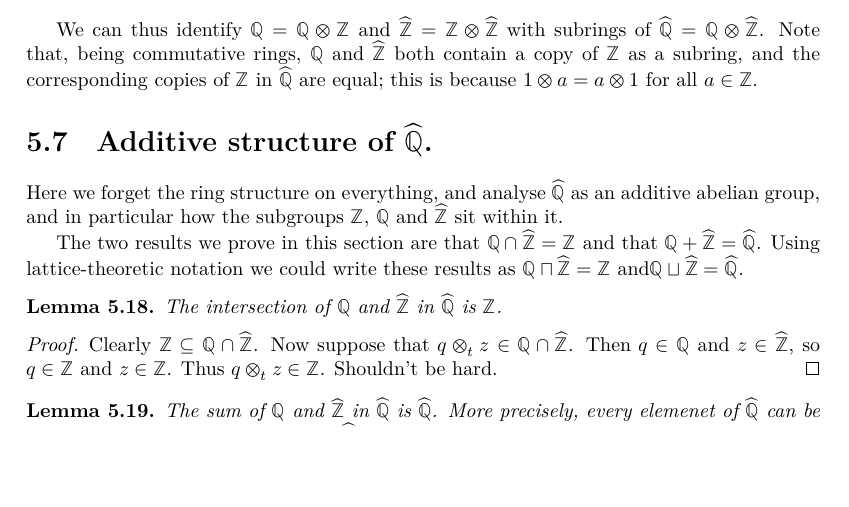
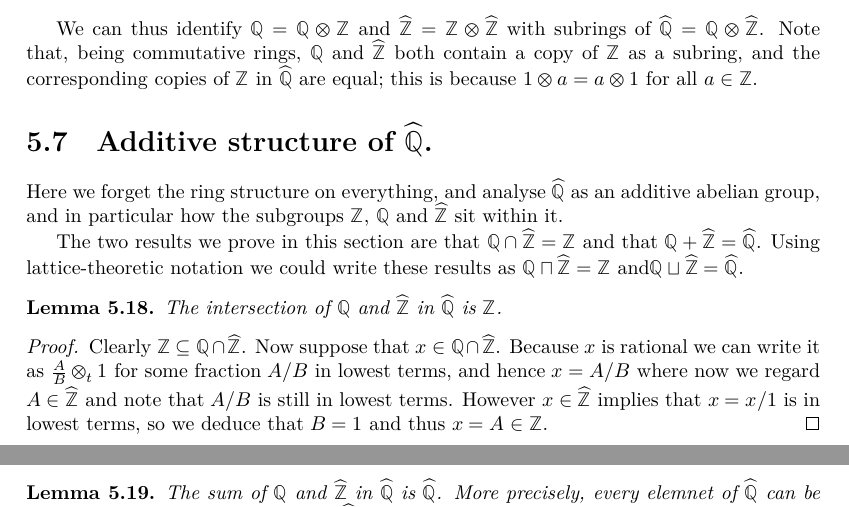
Before and after one commit to ImperialCollegeLondon/FLT, a LaTeX thesis (blueprint/src/print.tex, which reads blueprint/src/chapter/ch05automorphicformexample.tex): part of page 24 of 37 before the commit and two parts of pages 24 and 25 of 37 after it, the two joined at a grey line, cut so that both start at the same text, the shorter picture padded with empty space. Compiled offline with XeLaTeX.

Commit message:
fill in two final proofs about (QHat,+)

```diff
--- a/blueprint/src/chapter/ch05automorphicformexample.tex
+++ b/blueprint/src/chapter/ch05automorphicformexample.tex
@@ -428,20 +428,21 @@ these results as $\Q\sqcap\Zhat=\Z$ and$\Q\sqcup\Zhat=\Qhat$.
 \begin{lemma}
     \label{Qhat.rat_meet_zHat}
     \uses{QHat,ZHat.commRing}
-    \notready The intersection of $\Q$ and $\Zhat$ in $\Qhat$ is $\Z$.
+    The intersection of $\Q$ and $\Zhat$ in $\Qhat$ is $\Z$.
 \end{lemma}
 \begin{proof}
-    Clearly $\Z\subseteq\Q\cap\Zhat$. Now suppose that $q\otimes_t z\in\Q\cap\Zhat$.
-    Then $q\in\Q$ and $z\in\Zhat$, so $q\in\Z$ and $z\in\Z$. Thus $q\otimes_t z\in\Z$.
-    Shouldn't be hard.
+    Clearly $\Z\subseteq\Q\cap\Zhat$. Now suppose that $x\in\Q\cap\Zhat$.
+    Because $x$ is rational we can write it as $\frac{A}{B}\otimes_t1$ for some
+    fraction $A/B$ in lowest terms, and hence $x=A/B$ where now we regard $A\in\Zhat$
+    and note that $A/B$ is still in lowest terms. However $x\in\Zhat$ implies that
+    $x=x/1$ is in lowest terms, so we deduce that $B=1$ and thus $x=A\in\Z$.
 \end{proof}
 
 \begin{lemma}
     \label{QHat.rat_join_zHat}
     \uses{QHat,ZHat.commRing}
-    \notready
     The sum of $\Q$ and $\Zhat$ in $\Qhat$ is $\Qhat$.
-    More precisely, every elemenet of $\Qhat$ can be written as $q+z$ with $q\in\Q$ and $z\in\Zhat$,
+    More precisely, every elemnet of $\Qhat$ can be written as $q+z$ with $q\in\Q$ and $z\in\Zhat$,
     or more precisely as $q\otimes_t 1+1\otimes_t z$.
 \end{lemma}
 \begin{proof}
```
Also changed, not shown: blueprint/src/chapter/ch05automorphicformexample.tex (3 more changed lines).
